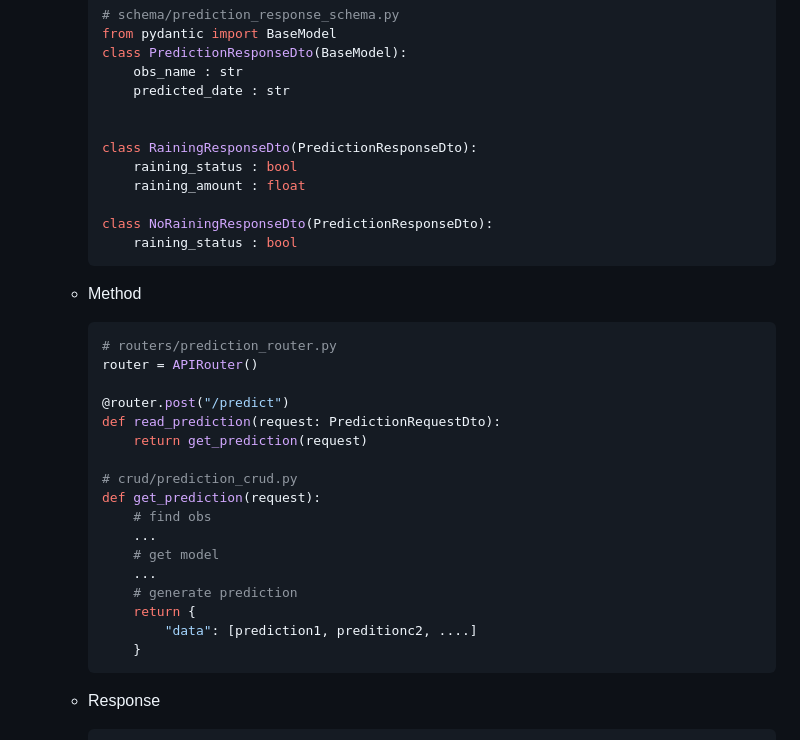
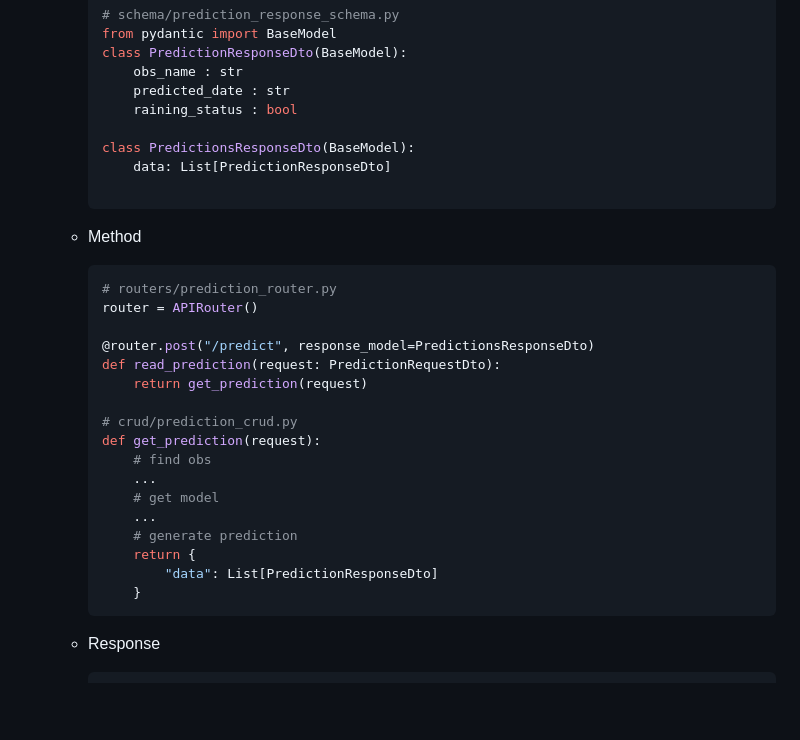
Before and after one commit to jwywoo/AI-Model-Serving, a Markdown page: model-serving-test/README.md, the part around the change. Rendered like a GitHub page; blank space fills up the shorter version.

````diff
--- a/model-serving-test/README.md
+++ b/model-serving-test/README.md
@@ -36,15 +36,10 @@
         class PredictionResponseDto(BaseModel):
             obs_name : str
             predicted_date : str
+            raining_status : bool
 
-
-        class RainingResponseDto(PredictionResponseDto):
-            raining_status : bool
-            raining_amount : float
-
-        class NoRainingResponseDto(PredictionResponseDto):
-            raining_status : bool
-        ```
+        class PredictionsResponseDto(BaseModel):
+            data: List[PredictionResponseDto]
 
     - Method
 
@@ -52,7 +47,7 @@
         # routers/prediction_router.py
         router = APIRouter()
 
-        @router.post("/predict")
+        @router.post("/predict", response_model=PredictionsResponseDto)
         def read_prediction(request: PredictionRequestDto):
             return get_prediction(request)
 
@@ -64,7 +59,7 @@
             ...
             # generate prediction
             return {
-                "data": [prediction1, preditionc2, ....]
+                "data": List[PredictionResponseDto]
             }
         ```
 
````
